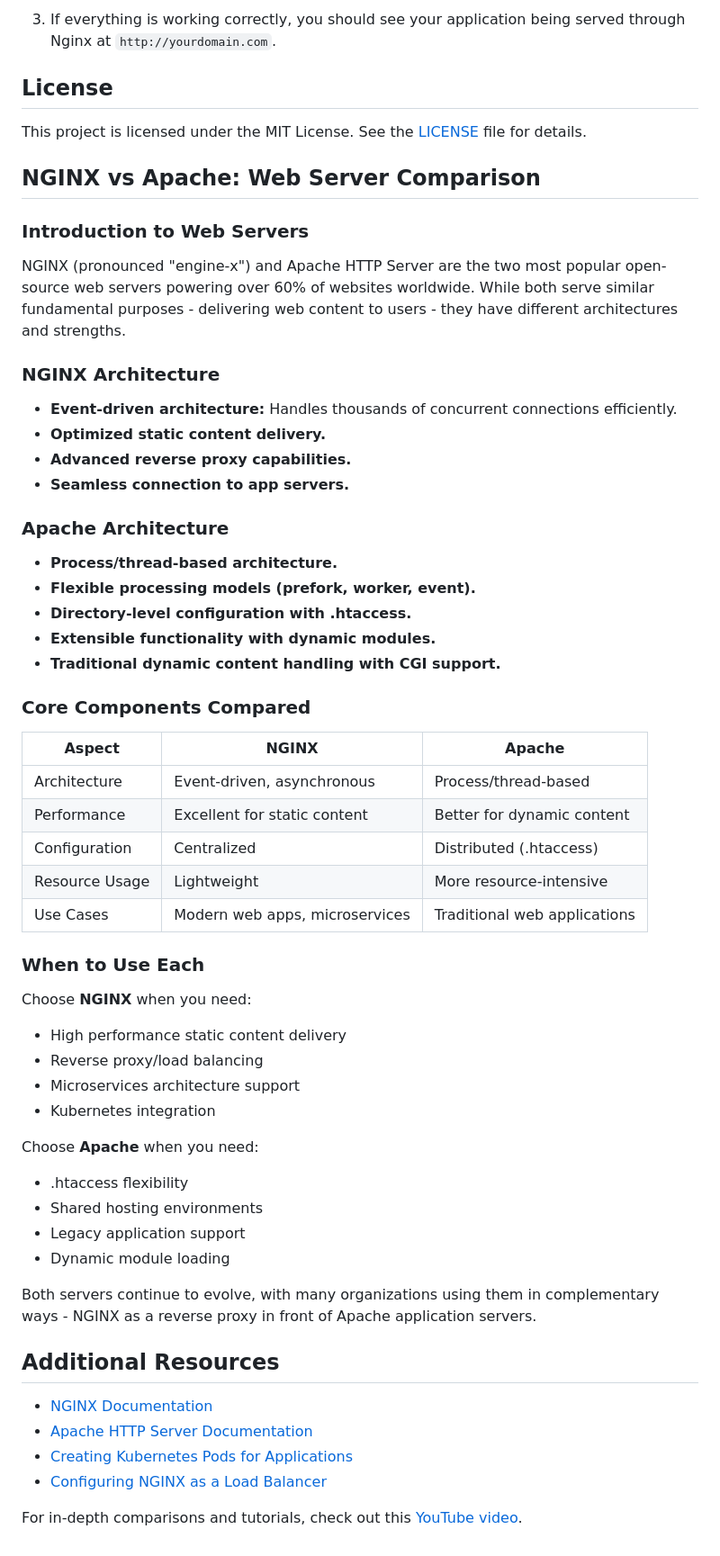
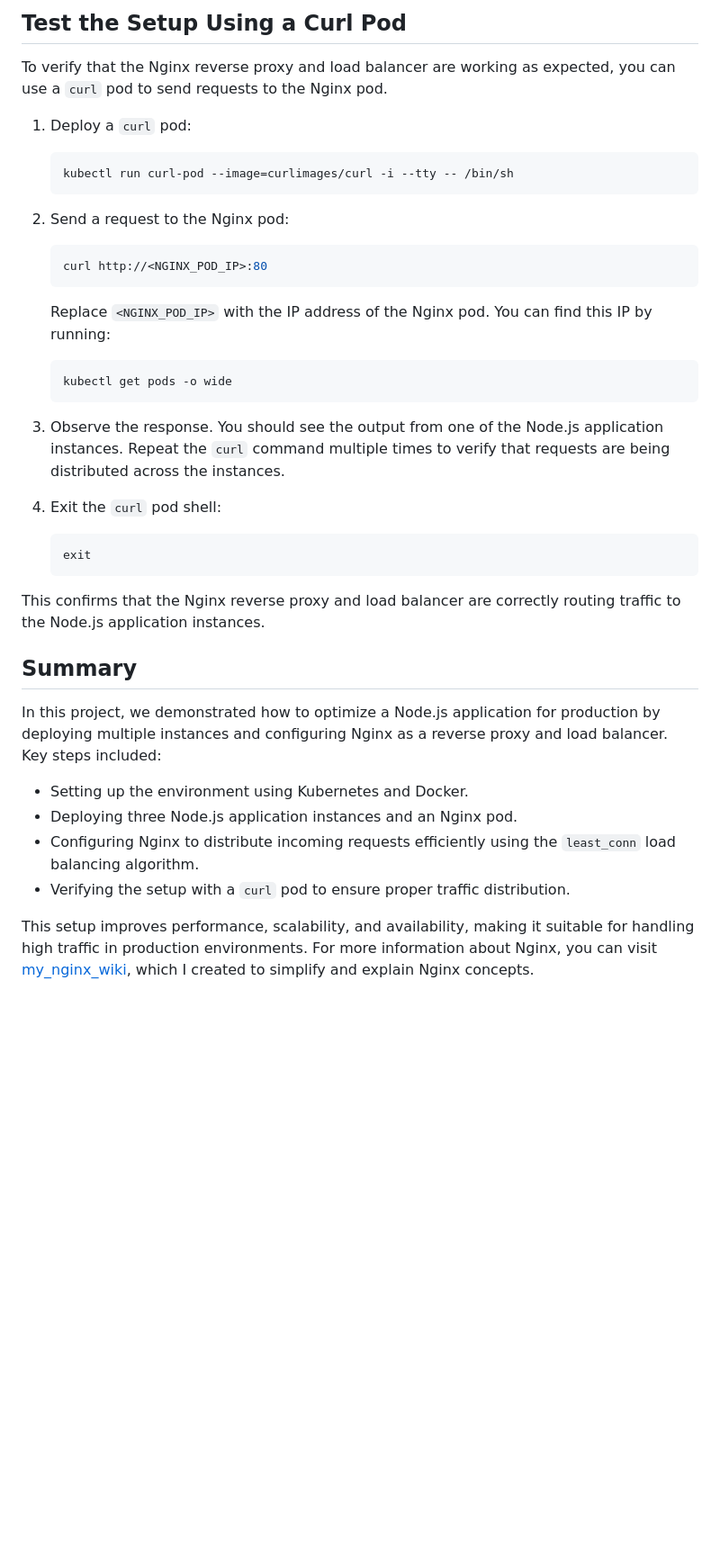
Before and after one commit to Benmeddour/Nginx, a Markdown page: README.md, the part around the change printed below. Shown: that part at 90% size. Rendered like a GitHub page; blank space fills up the shorter version.

Commit message:
the final version of readme file

````diff
--- a/README.md
+++ b/README.md
@@ -71,62 +98,38 @@ I have already packed this project into Docker images. You will need the pods_de
 
-3. If everything is working correctly, you should see your application being served through Nginx at `http://yourdomain.com`.
+## Test the Setup Using a Curl Pod
 
-## License
+To verify that the Nginx reverse proxy and load balancer are working as expected, you can use a `curl` pod to send requests to the Nginx pod.
 
-This project is licensed under the MIT License. See the [LICENSE](LICENSE) file for details.
+1. Deploy a `curl` pod:
+    ```sh
+    kubectl run curl-pod --image=curlimages/curl -i --tty -- /bin/sh
+    ```
 
-## NGINX vs Apache: Web Server Comparison
+2. Send a request to the Nginx pod:
+    ```sh
+    curl http://<NGINX_POD_IP>:80
+    ```
 
-### Introduction to Web Servers
+    Replace `<NGINX_POD_IP>` with the IP address of the Nginx pod. You can find this IP by running:
+    ```sh
+    kubectl get pods -o wide
+    ```
 
-NGINX (pronounced "engine-x") and Apache HTTP Server are the two most popular open-source web servers powering over 60% of websites worldwide. While both serve similar fundamental purposes - delivering web content to users - they have different architectures and strengths.
+3. Observe the response. You should see the output from one of the Node.js application instances. Repeat the `curl` command multiple times to verify that requests are being distributed across the instances.
 
-### NGINX Architecture
+4. Exit the `curl` pod shell:
+    ```sh
+    exit
+    ```
 
-- **Event-driven architecture:** Handles thousands of concurrent connections efficiently.
-- **Optimized static content delivery.**
-- **Advanced reverse proxy capabilities.**
-- **Seamless connection to app servers.**
+This confirms that the Nginx reverse proxy and load balancer are correctly routing traffic to the Node.js application instances.
+## Summary
 
-### Apache Architecture
+In this project, we demonstrated how to optimize a Node.js application for production by deploying multiple instances and configuring Nginx as a reverse proxy and load balancer. Key steps included:
 
-- **Process/thread-based architecture.**
-- **Flexible processing models (prefork, worker, event).**
-- **Directory-level configuration with .htaccess.**
-- **Extensible functionality with dynamic modules.**
-- **Traditional dynamic content handling with CGI support.**
+- Setting up the environment using Kubernetes and Docker.
+- Deploying three Node.js application instances and an Nginx pod.
+- Configuring Nginx to distribute incoming requests efficiently using the `least_conn` load balancing algorithm.
+- Verifying the setup with a `curl` pod to ensure proper traffic distribution.
 
-### Core Components Compared
-
-| Aspect          | NGINX                            | Apache                                |
-|-----------------|----------------------------------|---------------------------------------|
-| Architecture    | Event-driven, asynchronous       | Process/thread-based                  |
-| Performance     | Excellent for static content     | Better for dynamic content            |
-| Configuration   | Centralized                      | Distributed (.htaccess)               |
-| Resource Usage  | Lightweight                      | More resource-intensive               |
-| Use Cases       | Modern web apps, microservices   | Traditional web applications          |
-
-### When to Use Each
-
-Choose **NGINX** when you need:
-- High performance static content delivery
-- Reverse proxy/load balancing
-- Microservices architecture support
-- Kubernetes integration
-
-Choose **Apache** when you need:
-- .htaccess flexibility
-- Shared hosting environments
-- Legacy application support
-- Dynamic module loading
-
-Both servers continue to evolve, with many organizations using them in complementary ways - NGINX as a reverse proxy in front of Apache application servers.
-
-## Additional Resources
-
-- [NGINX Documentation](https://nginx.org/en/docs/)
-- [Apache HTTP Server Documentation](https://httpd.apache.org/docs/)
-- [Creating Kubernetes Pods for Applications](https://kubernetes.io/docs/concepts/workloads/pods/)
-- [Configuring NGINX as a Load Balancer](https://docs.nginx.com/nginx/admin-guide/load-balancer/)
-
-For in-depth comparisons and tutorials, check out this [YouTube video](https://youtu.be/q8OleYuqntY).
+This setup improves performance, scalability, and availability, making it suitable for handling high traffic in production environments. For more information about Nginx, you can visit [my_nginx_wiki](https://github.com/Benmeddour/Nginx/wiki), which I created to simplify and explain Nginx concepts.
````
Also changed, not shown: other parts of README.md (+55 -28 lines).
